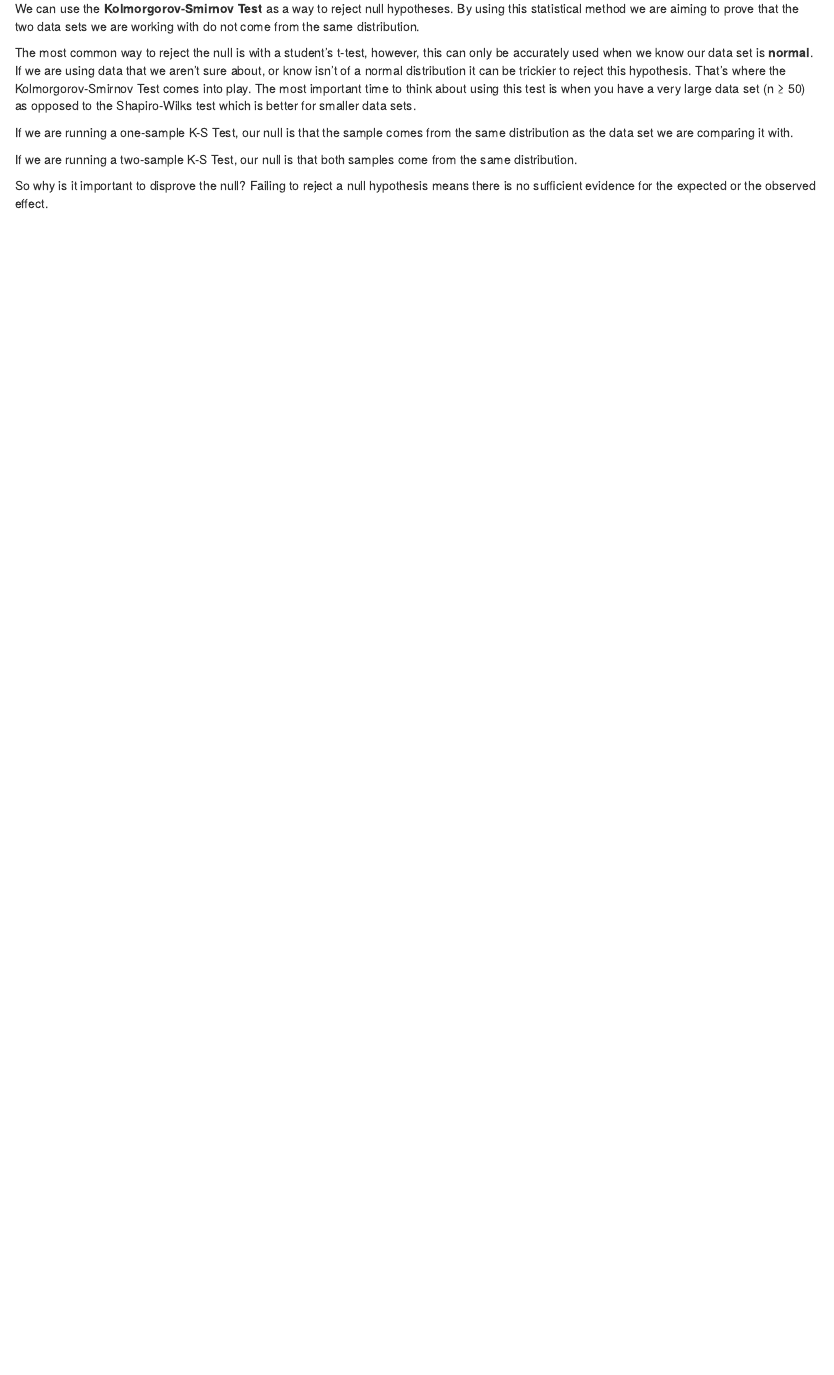
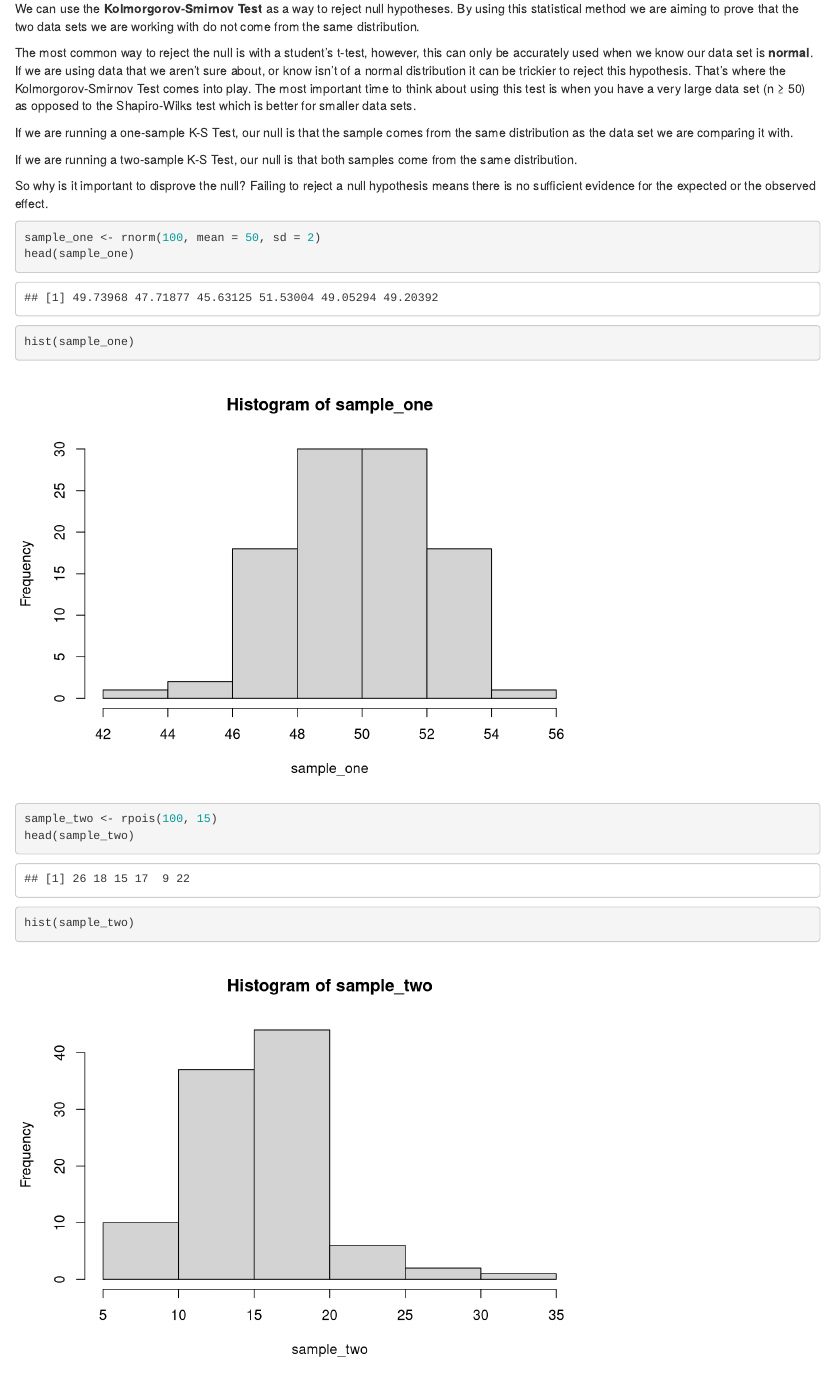
Before and after one commit to erin1928/KS-Vignette, an R Markdown document (KS-Vignette.Rmd): the page in a window 1100 px wide, from 160 px down. Rendered offline with R 4.5, knitr and Pandoc, with nearby package versions; code that draws random numbers runs with fixed seeds of ours.

Commit message:
making two data sets

````diff
--- a/KS-Vignette.Rmd
+++ b/KS-Vignette.Rmd
@@ -18,3 +18,15 @@ If we are running a two-sample K-S Test, our null is that both samples come from
 
 So why is it important to disprove the null?
 Failing to reject a null hypothesis means there is no sufficient evidence for the expected or the observed effect.
+
+```{r setup, include=TRUE}
+sample_one <- rnorm(100, mean = 50, sd = 2)
+head(sample_one)
+hist(sample_one)
+```
+
+```{r 1, include=TRUE}
+sample_two <- rpois(100, 15)
+head(sample_two)
+hist(sample_two)
+```
````
Also changed, not shown: KS-Vignette.html.
